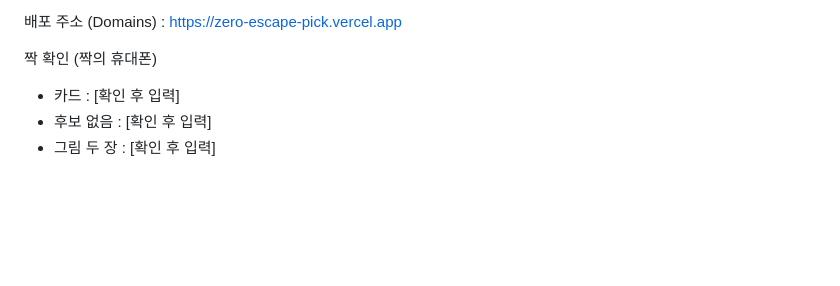
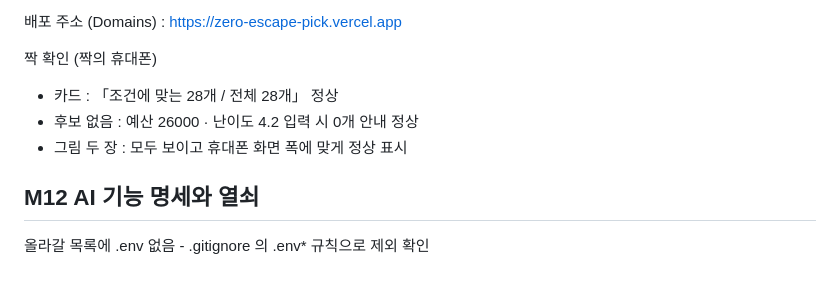
Before and after one commit to ggazero/mini3-project, a Markdown page: notes.md, the part around the change. Drawn GitHub-style; blank space fills up the shorter version.

Commit message:
M11 짝 확인 완료 및 M12 기록
Co-Authored-By: Claude Opus 5.5 (1M context) <noreply@anthropic.com>

```diff
--- a/notes.md
+++ b/notes.md
@@ -196,6 +196,10 @@ JSON 28개 = 화면 28개
 배포 주소 (Domains) : https://zero-escape-pick.vercel.app
 
 짝 확인 (짝의 휴대폰)
-- 카드 : [확인 후 입력]
-- 후보 없음 : [확인 후 입력]
-- 그림 두 장 : [확인 후 입력]
+- 카드 : 「조건에 맞는 28개 / 전체 28개」 정상
+- 후보 없음 : 예산 26000 · 난이도 4.2 입력 시 0개 안내 정상
+- 그림 두 장 : 모두 보이고 휴대폰 화면 폭에 맞게 정상 표시
+
+## M12 AI 기능 명세와 열쇠
+
+올라갈 목록에 .env 없음 - .gitignore 의 .env* 규칙으로 제외 확인
```
